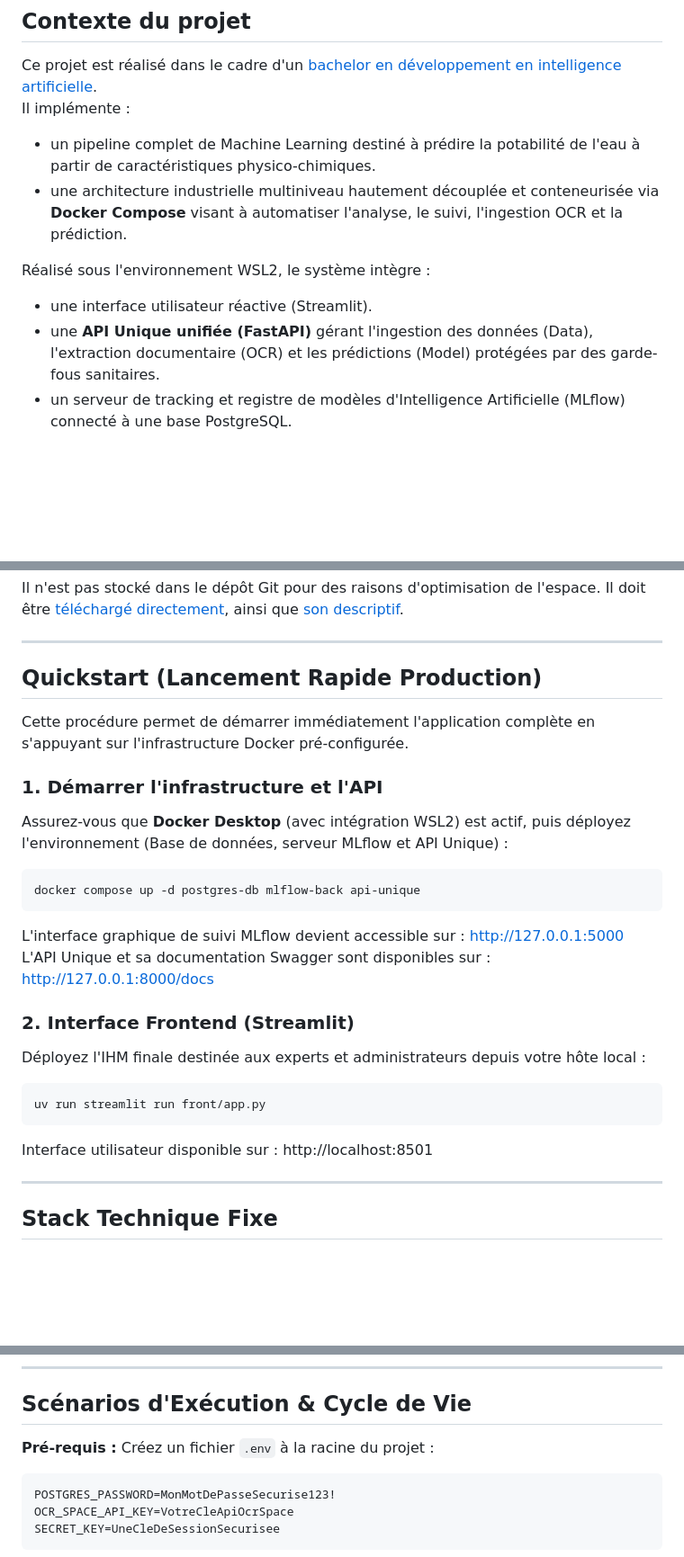
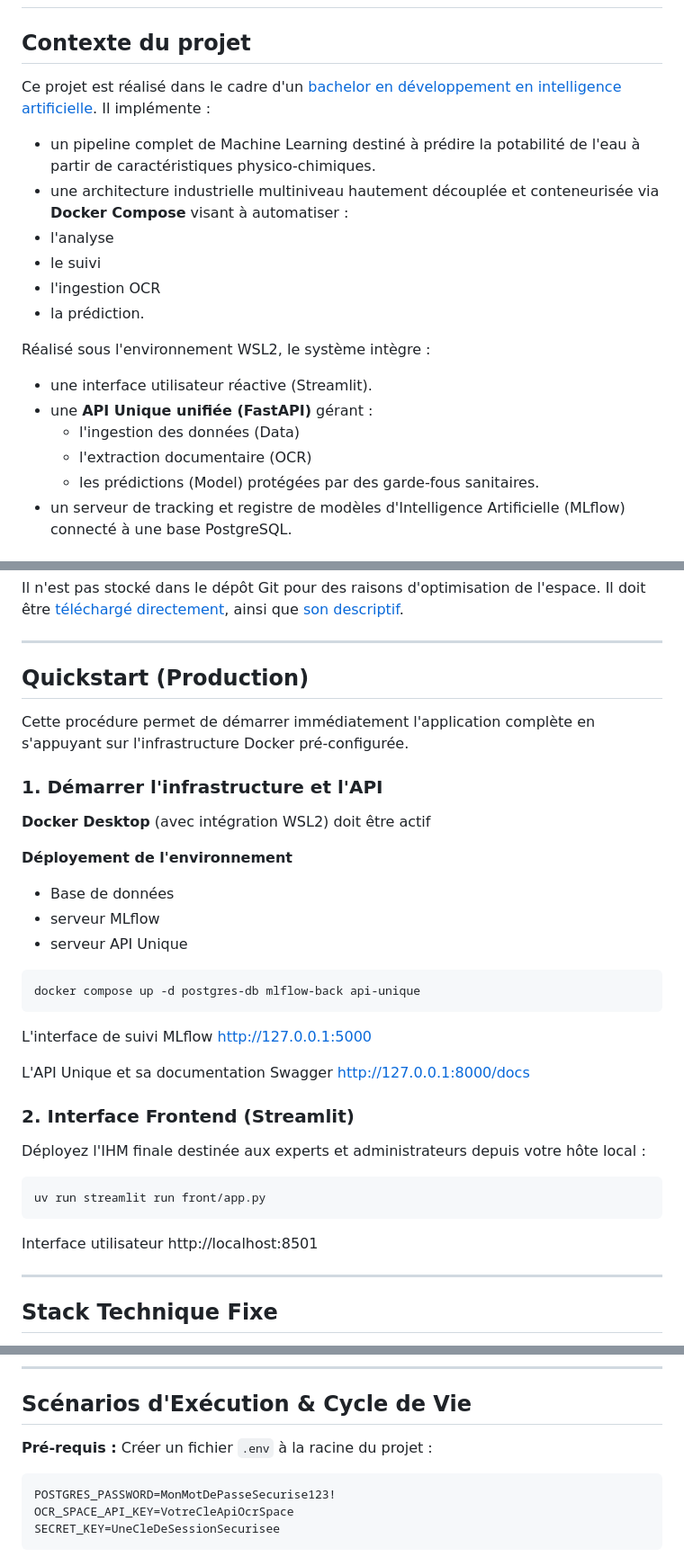
Before and after one commit to bruno-coulet/drink_safe, a Markdown page: README.md, 3 parts joined by grey strips. Shown at 90% size. Rendered like a GitHub page; blank space fills up the shorter version.

Commit message:
mise en page readme

````diff
--- a/README.md
+++ b/README.md
@@ -5,11 +5,18 @@
 Ce projet est réalisé dans le cadre d'un [bachelor en développement en intelligence artificielle](https://laplateforme.io/bachelor-it/developpeur-en-intelligence-artificielle/).
 Il implémente :
 - un pipeline complet de Machine Learning destiné à prédire la potabilité de l'eau à partir de caractéristiques physico-chimiques.
-- une architecture industrielle multiniveau hautement découplée et conteneurisée via **Docker Compose** visant à automatiser l'analyse, le suivi, l'ingestion OCR et la prédiction.
+- une architecture industrielle multiniveau hautement découplée et conteneurisée via **Docker Compose** visant à automatiser :
+- l'analyse
+- le suivi
+- l'ingestion OCR
+- la prédiction.
 
 Réalisé sous l'environnement WSL2, le système intègre :
 - une interface utilisateur réactive (Streamlit).
-- une **API Unique unifiée (FastAPI)** gérant l'ingestion des données (Data), l'extraction documentaire (OCR) et les prédictions (Model) protégées par des garde-fous sanitaires.
+- une **API Unique unifiée (FastAPI)** gérant :
+    - l'ingestion des données (Data)
+    - l'extraction documentaire (OCR)
+    - les prédictions (Model) protégées par des garde-fous sanitaires.
 - un serveur de tracking et registre de modèles d'Intelligence Artificielle (MLflow) connecté à une base PostgreSQL.
 
 ## Jeu de données
@@ -24,18 +31,26 @@ Il n'est pas stocké dans le dépôt Git pour des raisons d'optimisation de l'es
 
 ---
 
-## Quickstart (Lancement Rapide Production)
+## Quickstart (Production)
 
 Cette procédure permet de démarrer immédiatement l'application complète en s'appuyant sur l'infrastructure Docker pré-configurée.
 
 ### 1. Démarrer l'infrastructure et l'API
-Assurez-vous que **Docker Desktop** (avec intégration WSL2) est actif, puis déployez l'environnement (Base de données, serveur MLflow et API Unique) :
+**Docker Desktop** (avec intégration WSL2) doit être actif
+
+**Déployement de l'environnement**
+- Base de données
+- serveur MLflow
+- serveur API Unique
 ```bash
 docker compose up -d postgres-db mlflow-back api-unique
 ```
 
-L'interface graphique de suivi MLflow devient accessible sur : http://127.0.0.1:5000
-L'API Unique et sa documentation Swagger sont disponibles sur : http://127.0.0.1:8000/docs
+L'interface de suivi MLflow
+http://127.0.0.1:5000
+
+L'API Unique et sa documentation Swagger
+http://127.0.0.1:8000/docs
 
 ### 2. Interface Frontend (Streamlit)
 
@@ -45,7 +60,8 @@ Déployez l'IHM finale destinée aux experts et administrateurs depuis votre hô
 uv run streamlit run front/app.py
 ```
 
-Interface utilisateur disponible sur : http://localhost:8501
+Interface utilisateur
+http://localhost:8501
 
 ---
 
@@ -96,7 +114,7 @@ Les serveurs HTTP exécutés dans un réseau Docker isolé rejettent par défaut
 
 ## Scénarios d'Exécution & Cycle de Vie
 
-**Pré-requis :** Créez un fichier `.env` à la racine du projet :
+**Pré-requis :** Créer un fichier `.env` à la racine du projet :
 
 ```env
 POSTGRES_PASSWORD=MonMotDePasseSecurise123!
````
Also changed, not shown: other parts of README.md (+17 -6 lines).
